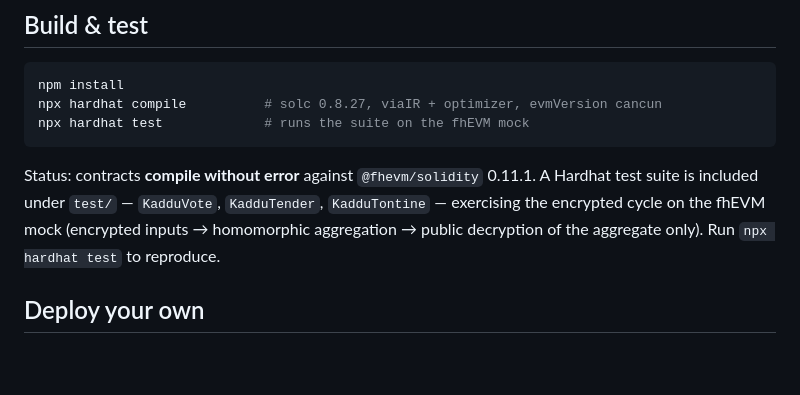
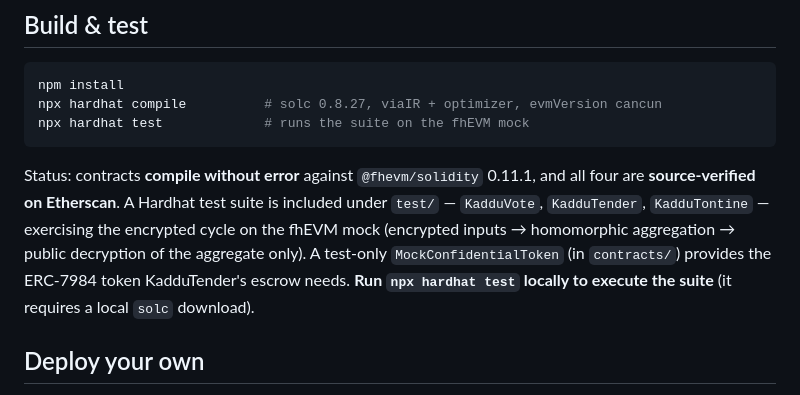
Before and after one commit to elhadjipapealaminesarr-creator/kaddu-zama, a Markdown page: fhevm/README.md, the part around the change. Rendered like a GitHub page; blank space fills up the shorter version.

Commit message:
fhevm README: honest test note + MockConfidentialToken mention

````diff
--- a/fhevm/README.md
+++ b/fhevm/README.md
@@ -43,10 +43,12 @@ npx hardhat compile          # solc 0.8.27, viaIR + optimizer, evmVersion cancun
 npx hardhat test             # runs the suite on the fhEVM mock
 ```
 
-Status: contracts **compile without error** against `@fhevm/solidity` 0.11.1. A Hardhat test
-suite is included under `test/` — `KadduVote`, `KadduTender`, `KadduTontine` — exercising the
-encrypted cycle on the fhEVM mock (encrypted inputs → homomorphic aggregation → public decryption
-of the aggregate only). Run `npx hardhat test` to reproduce.
+Status: contracts **compile without error** against `@fhevm/solidity` 0.11.1, and all four are
+**source-verified on Etherscan**. A Hardhat test suite is included under `test/` — `KadduVote`,
+`KadduTender`, `KadduTontine` — exercising the encrypted cycle on the fhEVM mock (encrypted inputs
+→ homomorphic aggregation → public decryption of the aggregate only). A test-only
+`MockConfidentialToken` (in `contracts/`) provides the ERC-7984 token KadduTender's escrow needs.
+**Run `npx hardhat test` locally to execute the suite** (it requires a local `solc` download).
 
 ## Deploy your own
 
````
